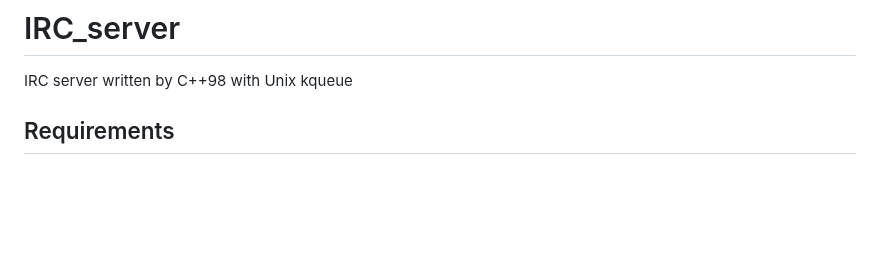
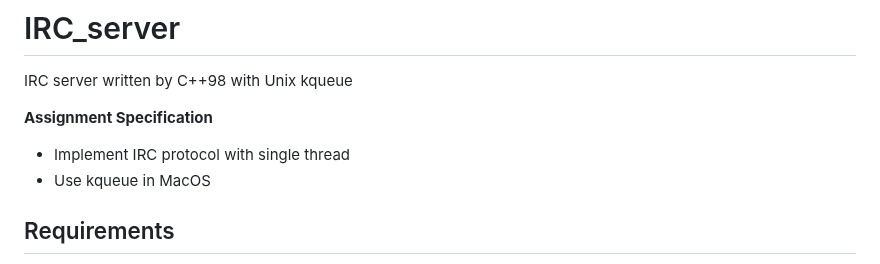
Before and after one commit to Ria9993/IRC_server, a Markdown page: README.md, the part around the change. Rendered like a GitHub page; blank space fills up the shorter version.

```diff
--- a/README.md
+++ b/README.md
@@ -1,5 +1,9 @@
 # IRC_server
 IRC server written by C++98 with Unix kqueue
+
+**Assignment Specification**
+- Implement IRC protocol with single thread
+- Use kqueue in MacOS
 
 ## Requirements
 - **MacOS(Unix)** system
```
